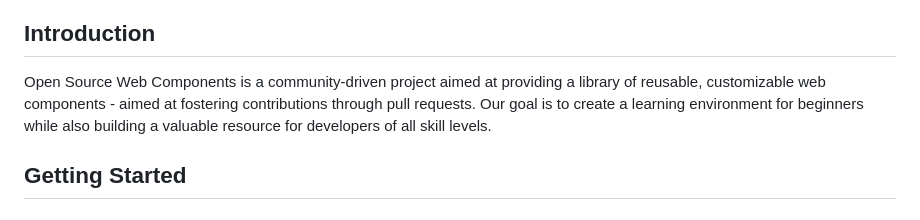
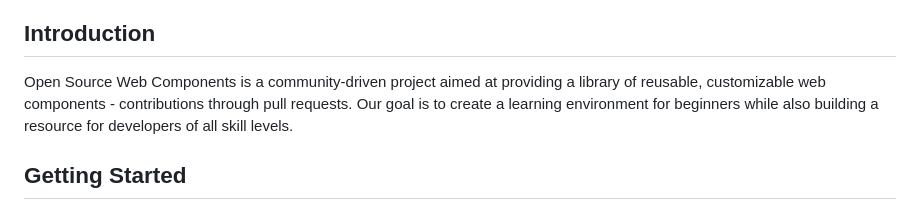
Before and after one commit to JohnDev19/Open-Source-Web-Components, a Markdown page: README.md, the part around the change. GitHub-like rendering.

```diff
--- a/README.md
+++ b/README.md
@@ -20,7 +20,7 @@ A collection of simple web components (e.g., buttons, forms, carousels) that beg
 
 ## Introduction
 
-Open Source Web Components is a community-driven project aimed at providing a library of reusable, customizable web components - aimed at fostering contributions through pull requests. Our goal is to create a learning environment for beginners while also building a valuable resource for developers of all skill levels.
+Open Source Web Components is a community-driven project aimed at providing a library of reusable, customizable web components - contributions through pull requests. Our goal is to create a learning environment for beginners while also building a resource for developers of all skill levels.
 
 ## Getting Started
 
```
